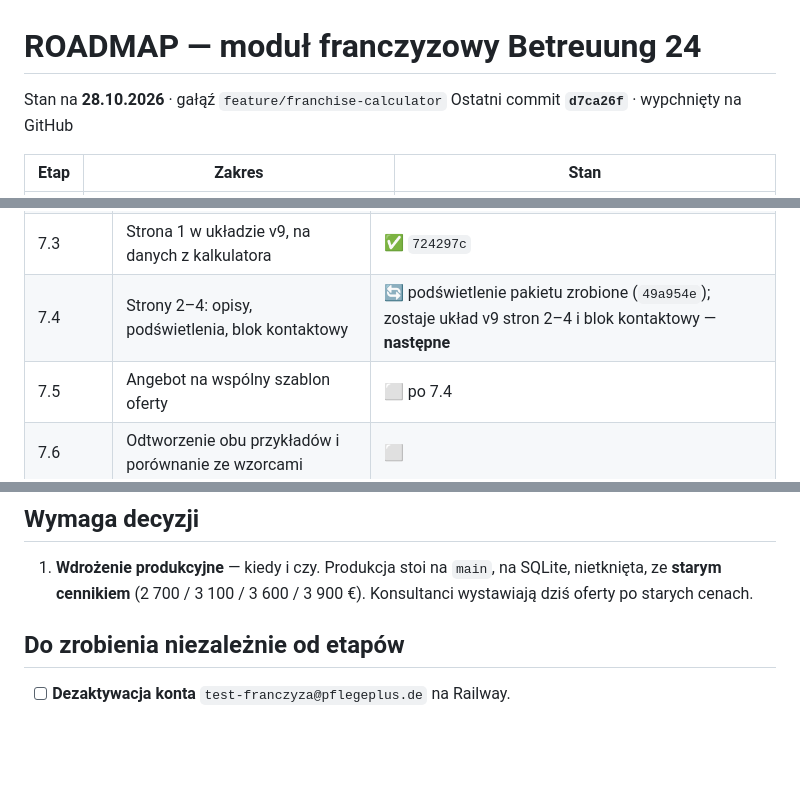
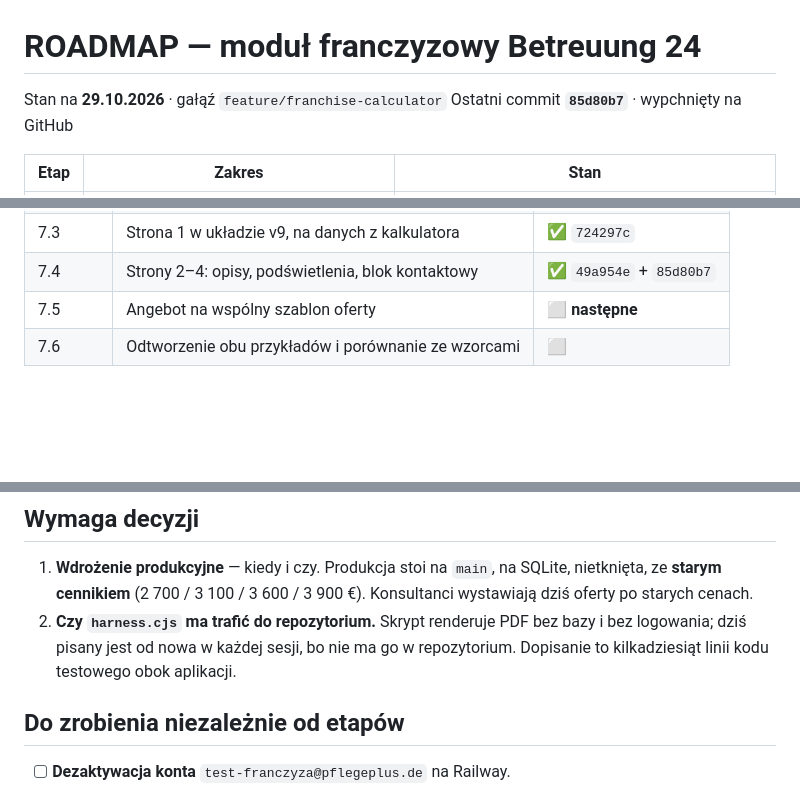
Before and after one commit to paulinamilak-ops/angebot-calculator-betreuung24, a Markdown page: ROADMAP.md, 3 parts joined by grey strips. GitHub-like rendering; blank space fills up the shorter version.

```diff
--- a/ROADMAP.md
+++ b/ROADMAP.md
@@ -1,7 +1,7 @@
 # ROADMAP — moduł franczyzowy Betreuung 24
 
-Stan na **28.10.2026** · gałąź `feature/franchise-calculator`
-Ostatni commit **`d7ca26f`** · wypchnięty na GitHub
+Stan na **29.10.2026** · gałąź `feature/franchise-calculator`
+Ostatni commit **`85d80b7`** · wypchnięty na GitHub
 
 | Etap | Zakres | Stan |
 | --- | --- | --- |
@@ -245,8 +300,8 @@ podpiąć gotowy szablon.
 | 7.1 | Decyzje: mechanizm PDF i zakres modułów | ✅ B + oba moduły |
 | 7.2 | Silnik PDF na serwerze, styl wydzielony do pliku | ✅ `2147256` |
 | 7.3 | Strona 1 w układzie v9, na danych z kalkulatora | ✅ `724297c` |
-| 7.4 | Strony 2–4: opisy, podświetlenia, blok kontaktowy | 🔄 podświetlenie pakietu zrobione (`49a954e`); zostaje układ v9 stron 2–4 i blok kontaktowy — **następne** |
-| 7.5 | Angebot na wspólny szablon oferty | ⬜ po 7.4 |
+| 7.4 | Strony 2–4: opisy, podświetlenia, blok kontaktowy | ✅ `49a954e` + `85d80b7` |
+| 7.5 | Angebot na wspólny szablon oferty | ⬜ **następne** |
 | 7.6 | Odtworzenie obu przykładów i porównanie ze wzorcami | ⬜ |
 
 ### Stałe wizualne v9
@@ -334,6 +389,10 @@ do PO do zatwierdzenia w kroku 7.6.
 1. **Wdrożenie produkcyjne** — kiedy i czy. Produkcja stoi na `main`,
    na SQLite, nietknięta, ze **starym cennikiem** (2 700 / 3 100 / 3 600 /
    3 900 €). Konsultanci wystawiają dziś oferty po starych cenach.
+2. **Czy `harness.cjs` ma trafić do repozytorium.** Skrypt renderuje PDF
+   bez bazy i bez logowania; dziś pisany jest od nowa w każdej sesji, bo
+   nie ma go w repozytorium. Dopisanie to kilkadziesiąt linii kodu
+   testowego obok aplikacji.
 
 ## Do zrobienia niezależnie od etapów
 
```
Also changed, not shown: other parts of ROADMAP.md (+58 -1 lines).
